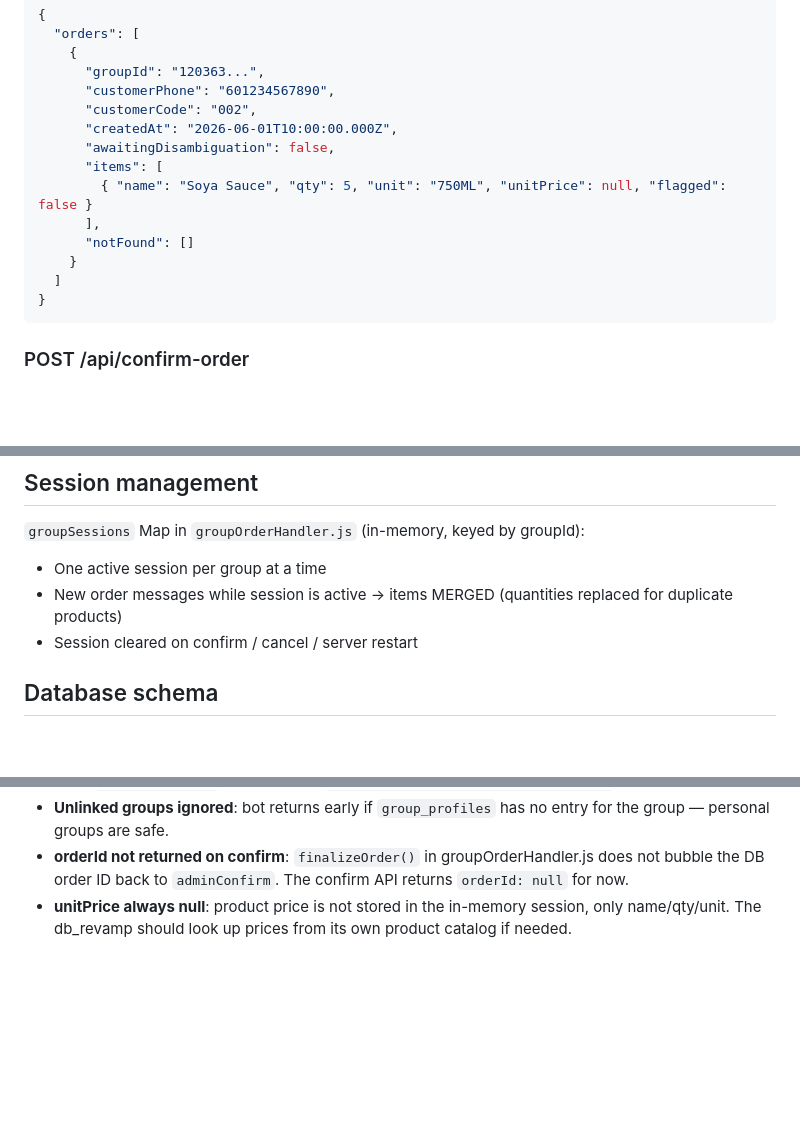
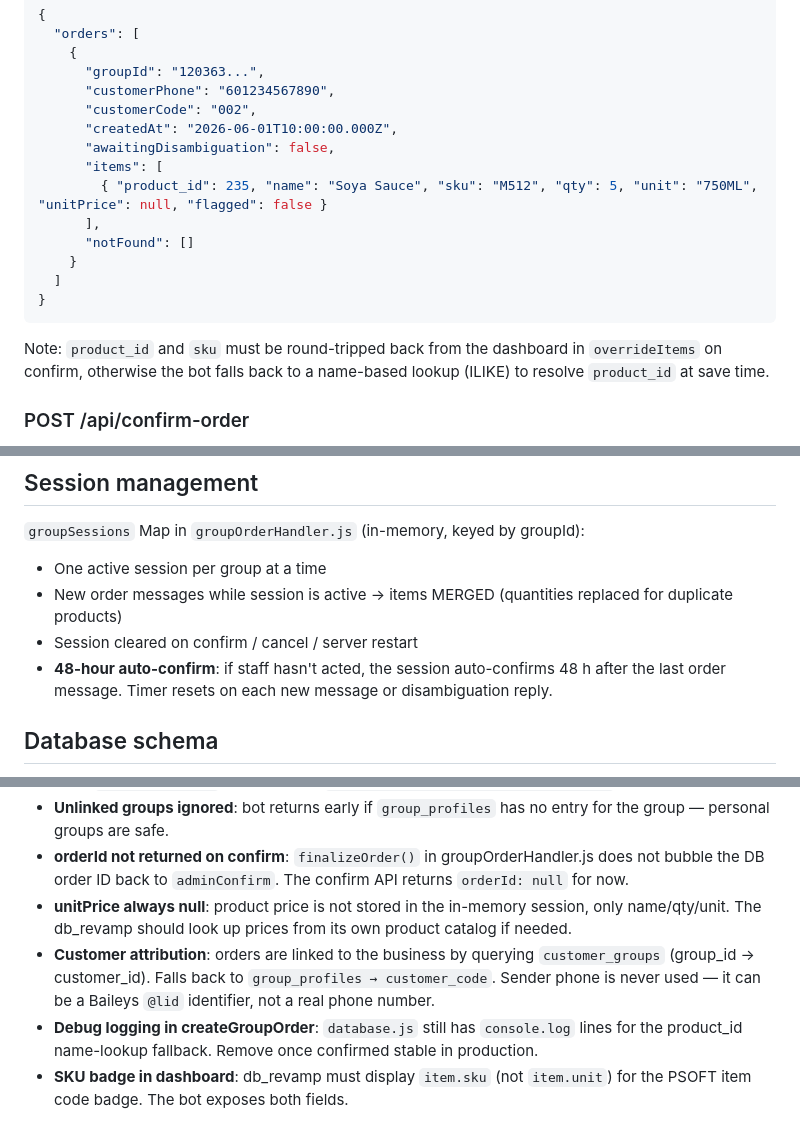
Before and after one commit to lilrefi/whatsapp-group-bot, a Markdown page: CLAUDE.md, 3 parts joined by grey strips. GitHub-like rendering; blank space fills up the shorter version.

Commit message:
docs: update CLAUDE.md for session 2026-06-27 changes
- pending-orders items now include product_id and sku fields
- session management: document 48-hour auto-confirm timer
- known issues: customer attribution, debug logging, SKU badge note

Co-Authored-By: Claude Sonnet 4.6 <noreply@anthropic.com>

````diff
--- a/CLAUDE.md
+++ b/CLAUDE.md
@@ -98,13 +98,14 @@ Returns all in-memory pending sessions.
       "createdAt": "2026-06-01T10:00:00.000Z",
       "awaitingDisambiguation": false,
       "items": [
-        { "name": "Soya Sauce", "qty": 5, "unit": "750ML", "unitPrice": null, "flagged": false }
+        { "product_id": 235, "name": "Soya Sauce", "sku": "M512", "qty": 5, "unit": "750ML", "unitPrice": null, "flagged": false }
       ],
       "notFound": []
     }
   ]
 }
 ```
+Note: `product_id` and `sku` must be round-tripped back from the dashboard in `overrideItems` on confirm, otherwise the bot falls back to a name-based lookup (ILIKE) to resolve `product_id` at save time.
 
 ### POST /api/confirm-order
 Body: `{ "groupId": "120363..." }`
@@ -159,6 +160,7 @@ Deletes the group_profile. GroupId must be URL-encoded if it contains special ch
 - One active session per group at a time
 - New order messages while session is active → items MERGED (quantities replaced for duplicate products)
 - Session cleared on confirm / cancel / server restart
+- **48-hour auto-confirm**: if staff hasn't acted, the session auto-confirms 48 h after the last order message. Timer resets on each new message or disambiguation reply.
 
 ## Database schema
 
@@ -176,3 +178,6 @@ Deletes the group_profile. GroupId must be URL-encoded if it contains special ch
 - **Unlinked groups ignored**: bot returns early if `group_profiles` has no entry for the group — personal groups are safe.
 - **orderId not returned on confirm**: `finalizeOrder()` in groupOrderHandler.js does not bubble the DB order ID back to `adminConfirm`. The confirm API returns `orderId: null` for now.
 - **unitPrice always null**: product price is not stored in the in-memory session, only name/qty/unit. The db_revamp should look up prices from its own product catalog if needed.
+- **Customer attribution**: orders are linked to the business by querying `customer_groups` (group_id → customer_id). Falls back to `group_profiles → customer_code`. Sender phone is never used — it can be a Baileys `@lid` identifier, not a real phone number.
+- **Debug logging in createGroupOrder**: `database.js` still has `console.log` lines for the product_id name-lookup fallback. Remove once confirmed stable in production.
+- **SKU badge in dashboard**: db_revamp must display `item.sku` (not `item.unit`) for the PSOFT item code badge. The bot exposes both fields.
````
